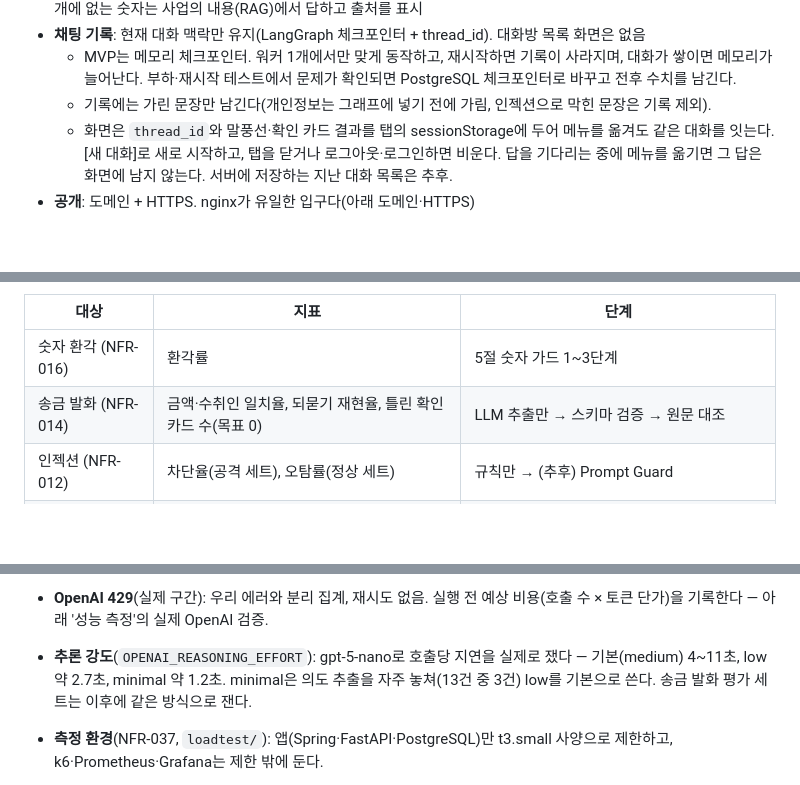
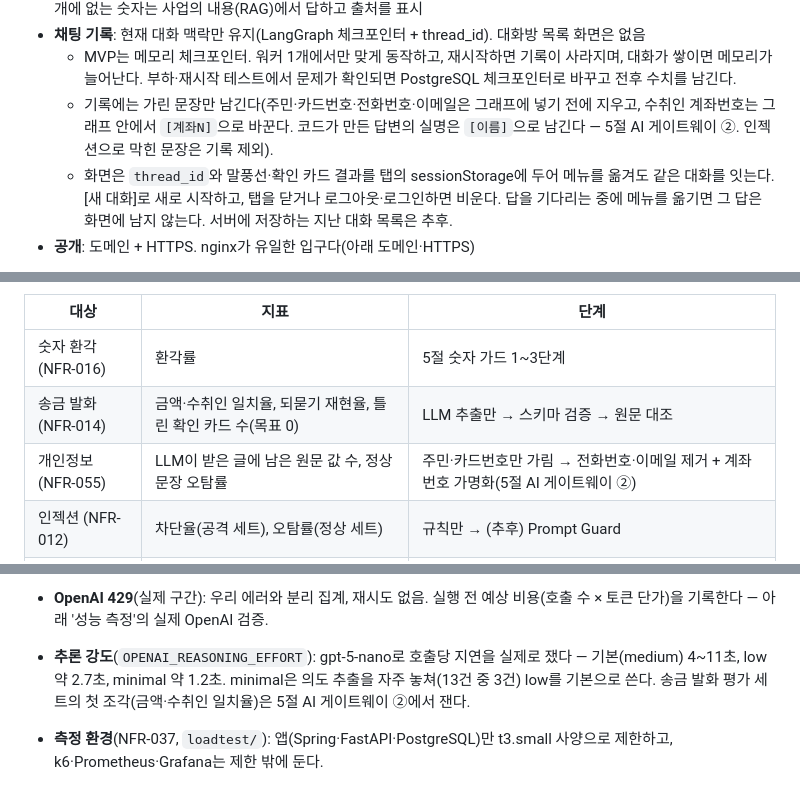
Before and after one commit to softcatch/smart-finance-agent, a Markdown page: docs/smart-overview.md, 3 parts joined by grey strips. GitHub-like rendering; blank space fills up the shorter version.

Commit message:
docs: 개인정보 처리 구현·실측·한계 — 원문 유출 22/27 → 0/27건, 계좌 발화 일치율 94% 유지 (#81)

```diff
--- a/docs/smart-overview.md
+++ b/docs/smart-overview.md
@@ -137,7 +137,7 @@ AI 채팅으로 송금하고, DART 공시를 검색·분석하는 서비스.
 - **DART 분석**: 코스피200 기업만. 사업의 내용 요약, 재무 수치 비교(경쟁사 비교 포함). 수주금액·투자금처럼 비교 지표 4개에 없는 숫자는 사업의 내용(RAG)에서 답하고 출처를 표시
 - **채팅 기록**: 현재 대화 맥락만 유지(LangGraph 체크포인터 + thread_id). 대화방 목록 화면은 없음
   - MVP는 메모리 체크포인터. 워커 1개에서만 맞게 동작하고, 재시작하면 기록이 사라지며, 대화가 쌓이면 메모리가 늘어난다. 부하·재시작 테스트에서 문제가 확인되면 PostgreSQL 체크포인터로 바꾸고 전후 수치를 남긴다.
-  - 기록에는 가린 문장만 남긴다(개인정보는 그래프에 넣기 전에 가림, 인젝션으로 막힌 문장은 기록 제외).
+  - 기록에는 가린 문장만 남긴다(주민·카드번호·전화번호·이메일은 그래프에 넣기 전에 지우고, 수취인 계좌번호는 그래프 안에서 `[계좌N]`으로 바꾼다. 코드가 만든 답변의 실명은 `[이름]`으로 남긴다 — 5절 AI 게이트웨이 ②. 인젝션으로 막힌 문장은 기록 제외).
   - 화면은 `thread_id`와 말풍선·확인 카드 결과를 탭의 sessionStorage에 두어 메뉴를 옮겨도 같은 대화를 잇는다. [새 대화]로 새로 시작하고, 탭을 닫거나 로그아웃·로그인하면 비운다. 답을 기다리는 중에 메뉴를 옮기면 그 답은 화면에 남지 않는다. 서버에 저장하는 지난 대화 목록은 추후.
 - **공개**: 도메인 + HTTPS. nginx가 유일한 입구다(아래 도메인·HTTPS)
 
@@ -430,6 +458,7 @@ LLM은 "우리 서버의 한계를 재는가, 실제 사용자 경험을 확인
 |---|---|---|
 | 숫자 환각 (NFR-016) | 환각률 | 5절 숫자 가드 1~3단계 |
 | 송금 발화 (NFR-014) | 금액·수취인 일치율, 되묻기 재현율, 틀린 확인 카드 수(목표 0) | LLM 추출만 → 스키마 검증 → 원문 대조 |
+| 개인정보 (NFR-055) | LLM이 받은 글에 남은 원문 값 수, 정상 문장 오탐률 | 주민·카드번호만 가림 → 전화번호·이메일 제거 + 계좌번호 가명화(5절 AI 게이트웨이 ②) |
 | 인젝션 (NFR-012) | 차단율(공격 세트), 오탐률(정상 세트) | 규칙만 → (추후) Prompt Guard |
 | 질문 인식 (NFR-044) | 의도 분류 정확도, 기업명 인식률(구어 표현 포함) | 정식 기업명 일치 → (문제가 확인되면) 별칭 사전 → 오타 허용 |
 | 본문 검색 (NFR-039) | Recall@5, MRR | 벡터만 → (문제가 확인되면) BM25(RRF) → 재순위 |
@@ -497,7 +526,7 @@ LLM은 "우리 서버의 한계를 재는가, 실제 사용자 경험을 확인
   - 일반 답변 턴은 가짜가 35~58% 느리다. 분포에는 답이 긴 질문("예금과 적금의 차이가 뭐야?" 3.7초)이 섞여 있어, "안녕"(1.6초)처럼 짧은 질문이 많은 묶음보다 느리게 나온다. 일반 질문은 부하 시나리오에 없다.
   - 처음 분포(사업의 내용을 숫자 질문으로 쟀을 때)로 비교하면 사업의 내용 턴이 −29%·−34%, 상세 보고서가 −14%·−26%로 가짜가 빨랐다. 질문 꼴을 맞춰 다시 재고 실측 직후에 비교한 것이 위 표다.
 - **OpenAI 429**(실제 구간): 우리 에러와 분리 집계, 재시도 없음. 실행 전 예상 비용(호출 수 × 토큰 단가)을 기록한다 — 아래 '성능 측정'의 실제 OpenAI 검증.
-- **추론 강도**(`OPENAI_REASONING_EFFORT`): gpt-5-nano로 호출당 지연을 실제로 쟀다 — 기본(medium) 4~11초, low 약 2.7초, minimal 약 1.2초. minimal은 의도 추출을 자주 놓쳐(13건 중 3건) low를 기본으로 쓴다. 송금 발화 평가 세트는 이후에 같은 방식으로 잰다.
+- **추론 강도**(`OPENAI_REASONING_EFFORT`): gpt-5-nano로 호출당 지연을 실제로 쟀다 — 기본(medium) 4~11초, low 약 2.7초, minimal 약 1.2초. minimal은 의도 추출을 자주 놓쳐(13건 중 3건) low를 기본으로 쓴다. 송금 발화 평가 세트의 첫 조각(금액·수취인 일치율)은 5절 AI 게이트웨이 ②에서 잰다.
 - **측정 환경**(NFR-037, `loadtest/`): 앱(Spring·FastAPI·PostgreSQL)만 t3.small 사양으로 제한하고, k6·Prometheus·Grafana는 제한 밖에 둔다.
   - `loadtest/compose.yaml`이 기본 compose 위에 얹는 오버레이다. 앱 세 개를 같은 코어 2개(`cpuset: "0,1"`)에 묶어 t3.small의 2 vCPU처럼 서로 경쟁시키고, 메모리는 합쳐서 2GiB다(Spring 1GiB·`-Xmx512m`, FastAPI 512MiB, PostgreSQL 512MiB). 가짜 LLM(`ai/loadtest/`)은 다른 코어에, k6는 호스트에서 돈다. 개발 환경과 섞이지 않게 compose 프로젝트·이미지 이름을 따로 쓴다(`smart-loadtest`).
   - `loadtest/run.sh [목표 TPS=93] [유지 시간=3m]`: 환경을 새로 띄우고, 시드(`loadtest/seed.py` — 회원 1만, 인당 송금 내역 60건, DART 30곳의 합성 재무와 청크 2,550개)를 넣고, `docker stats`를 3초마다 남기며 k6를 돌려 `loadtest/results/`에 저장한다. Docker VM은 10 CPU·8GB다.
```
Also changed, not shown: other parts of docs/smart-overview.md (+29 -1 lines).
